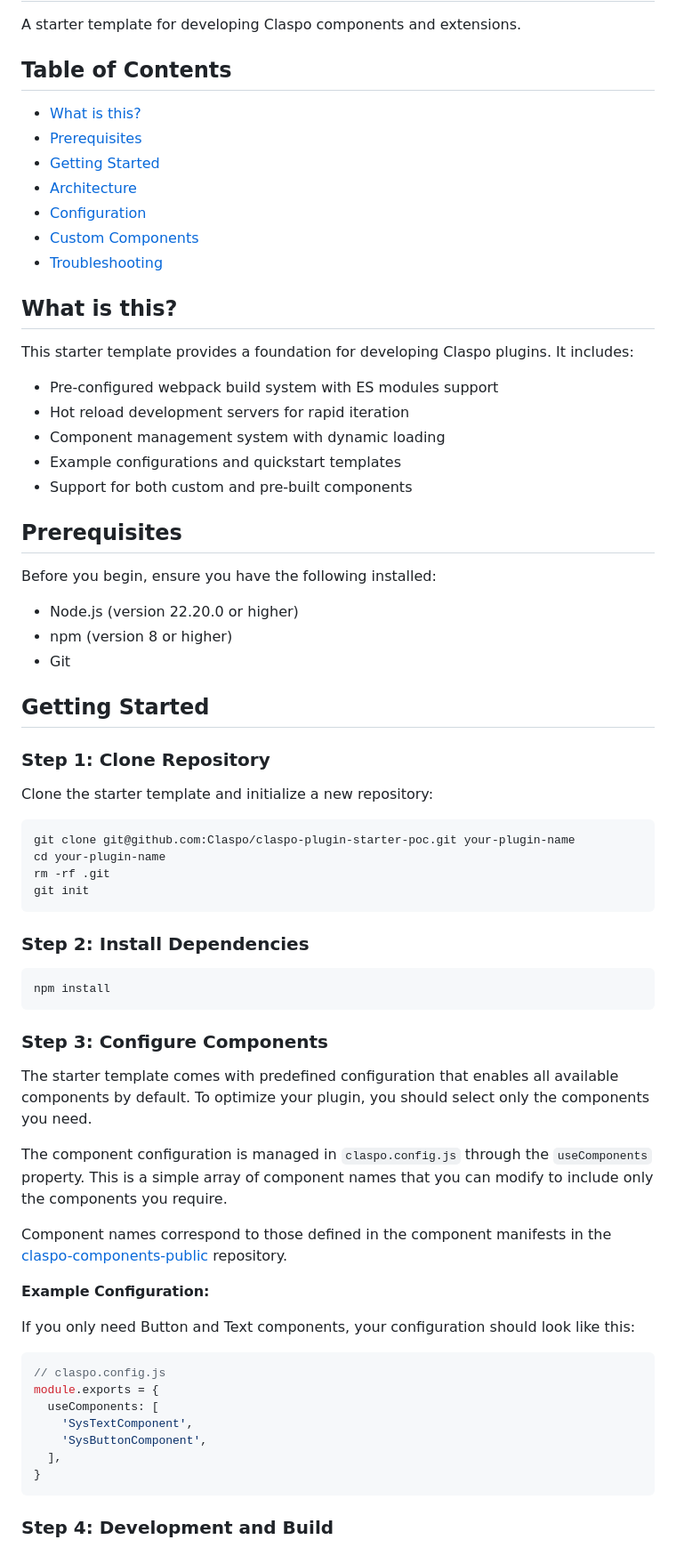
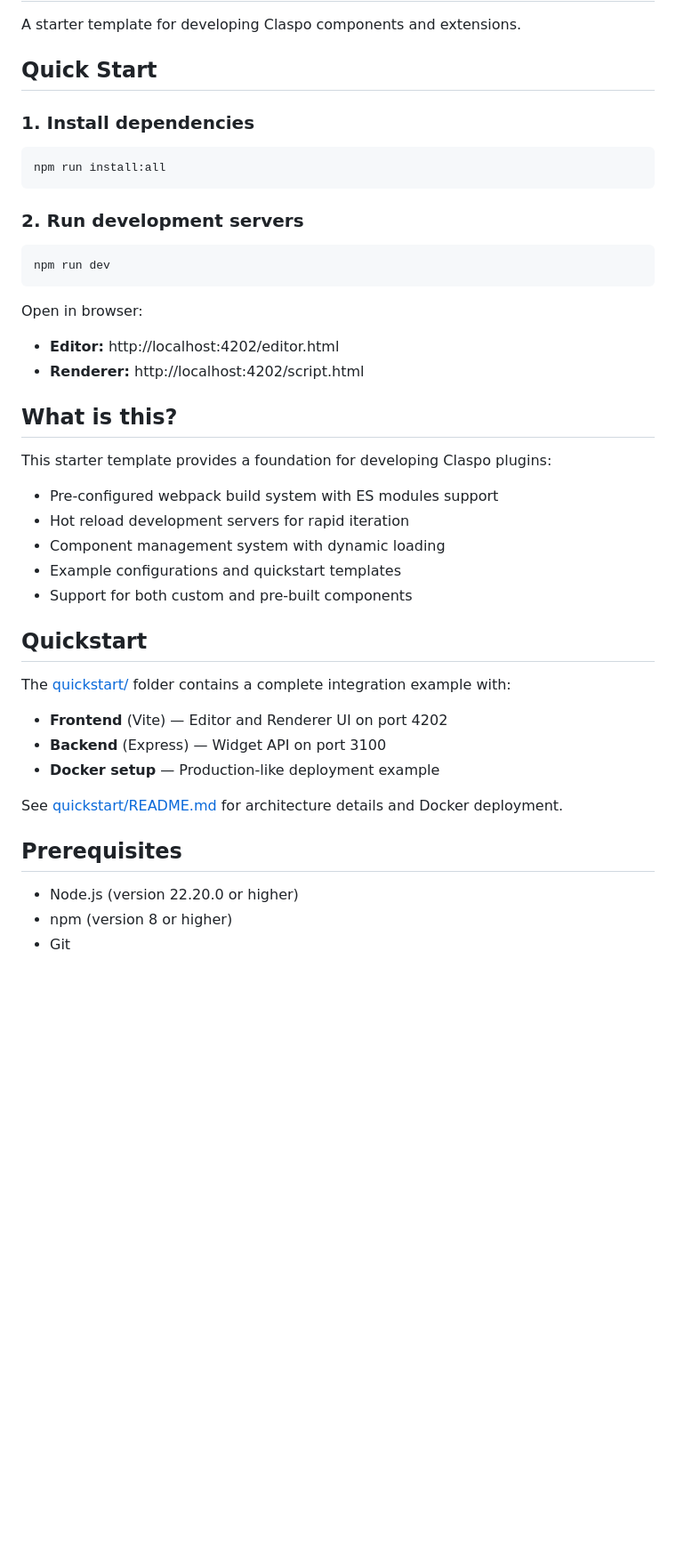
Before and after one commit to Claspo/claspo-plugin-starter, a Markdown page: README.md, the part around one of its changes. Shown at 89% size. GitHub-like rendering; blank space fills up the shorter version.

Commit message:
docs(): simplify README with quick start flow

````diff
--- a/README.md
+++ b/README.md
@@ -2,19 +2,27 @@
 
 A starter template for developing Claspo components and extensions.
 
-## Table of Contents
+## Quick Start
 
-- [What is this?](#what-is-this)
-- [Prerequisites](#prerequisites)
-- [Getting Started](#getting-started)
-- [Architecture](#architecture)
-- [Configuration](#configuration)
-- [Custom Components](#custom-components)
-- [Troubleshooting](#troubleshooting)
+### 1. Install dependencies
+
+```bash
+npm run install:all
+```
+
+### 2. Run development servers
+
+```bash
+npm run dev
+```
+
+Open in browser:
+- **Editor:** http://localhost:4202/editor.html
+- **Renderer:** http://localhost:4202/script.html
 
 ## What is this?
 
-This starter template provides a foundation for developing Claspo plugins. It includes:
+This starter template provides a foundation for developing Claspo plugins:
 
 - Pre-configured webpack build system with ES modules support
 - Hot reload development servers for rapid iteration
@@ -22,54 +30,19 @@ This starter template provides a foundation for developing Claspo plugins. It in
 - Example configurations and quickstart templates
 - Support for both custom and pre-built components
 
+## Quickstart
+
+The [quickstart/](./quickstart/) folder contains a complete integration example with:
+
+- **Frontend** (Vite) — Editor and Renderer UI on port 4202
+- **Backend** (Express) — Widget API on port 3100
+- **Docker setup** — Production-like deployment example
+
+See [quickstart/README.md](./quickstart/README.md) for architecture details and Docker deployment.
+
 ## Prerequisites
-
-Before you begin, ensure you have the following installed:
 
 - Node.js (version 22.20.0 or higher)
 - npm (version 8 or higher)
 - Git
 
-## Getting Started
-
-### Step 1: Clone Repository
-
-Clone the starter template and initialize a new repository:
-
-```bash
-git clone git@github.com:Claspo/claspo-plugin-starter-poc.git your-plugin-name
-cd your-plugin-name
-rm -rf .git
-git init
-```
-
-### Step 2: Install Dependencies
-
-```bash
-npm install
-```
-
-### Step 3: Configure Components
-
-The starter template comes with predefined configuration that enables all available components by default. To optimize your plugin, you should select only the components you need.
-
-The component configuration is managed in `claspo.config.js` through the `useComponents` property. This is a simple array of component names that you can modify to include only the components you require.
-
-Component names correspond to those defined in the component manifests in the [claspo-components-public](https://github.com/Claspo/claspo-components-public) repository.
-
-**Example Configuration:**
-
-If you only need Button and Text components, your configuration should look like this:
-
-```js
-// claspo.config.js
-module.exports = {
-  useComponents: [
-    'SysTextComponent',
-    'SysButtonComponent',
-  ],
-}
-```
-
-### Step 4: Development and Build
-
````
Also changed, not shown: other parts of README.md (+83 -138 lines), quickstart/README.md (+52 -82 lines).
